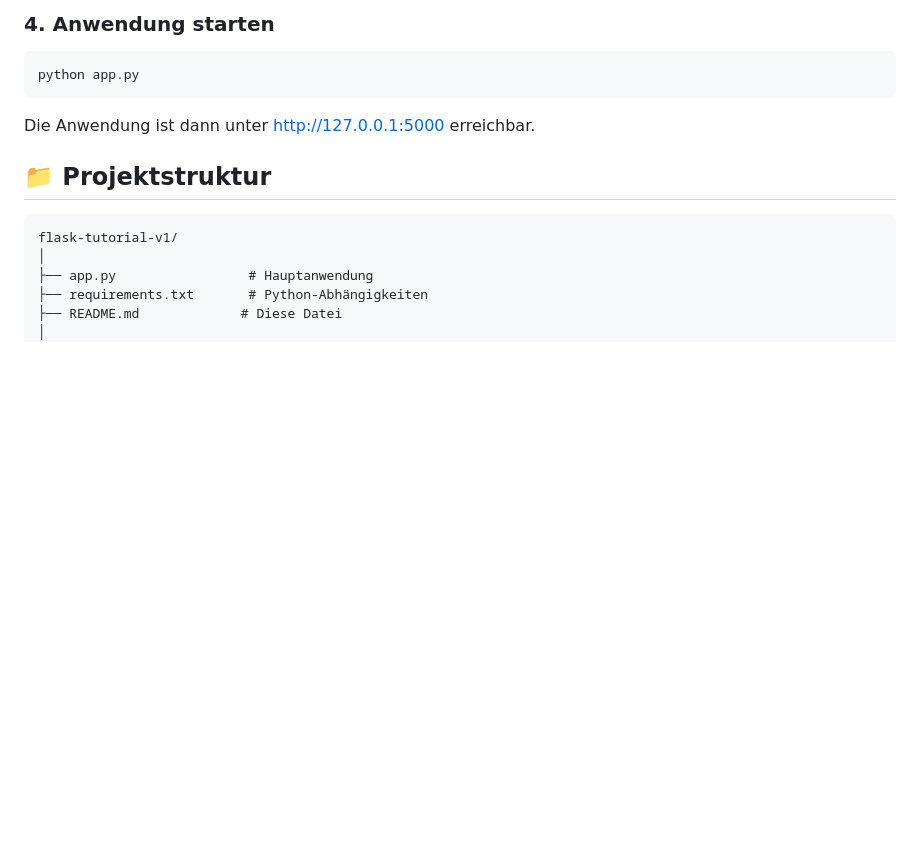
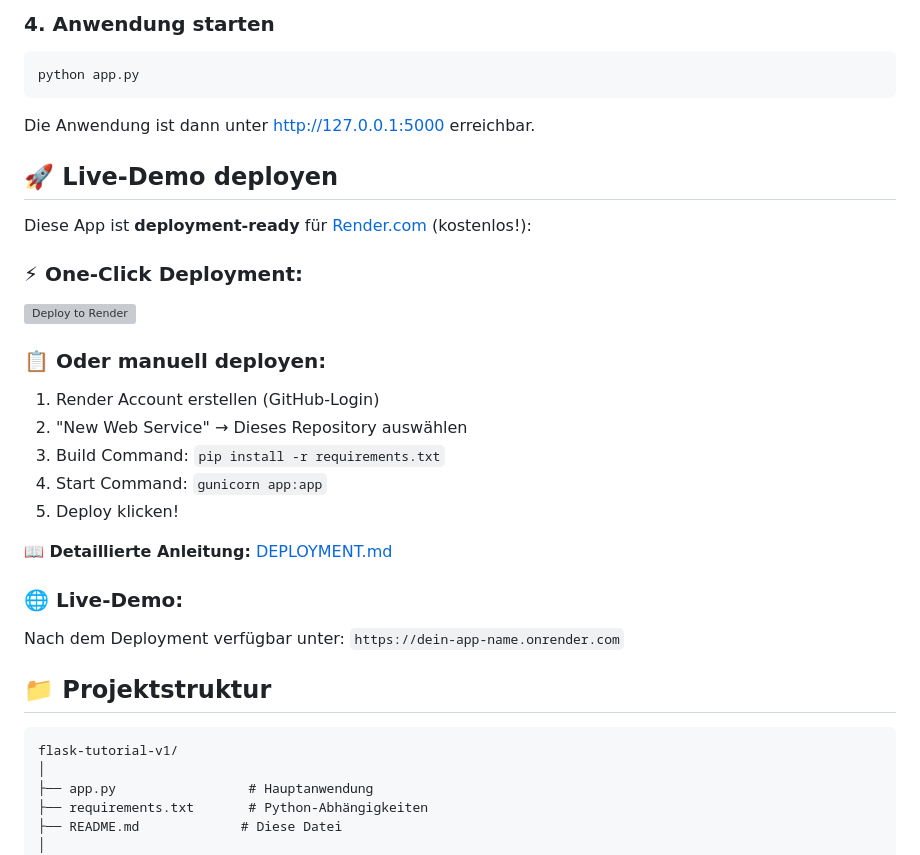
Before and after one commit to freewimoe/flask-tutorial-v1, a Markdown page: README.md, the part around the change. GitHub-like rendering; blank space fills up the shorter version; grey boxes are pictures that could not be loaded.

Commit message:
Add deployment section to README with Render.com instructions

````diff
--- a/README.md
+++ b/README.md
@@ -64,6 +64,25 @@ python app.py
 ```
 
 Die Anwendung ist dann unter http://127.0.0.1:5000 erreichbar.
+
+## 🚀 **Live-Demo deployen**
+
+Diese App ist **deployment-ready** für [Render.com](https://render.com) (kostenlos!):
+
+### ⚡ **One-Click Deployment:**
+[![Deploy to Render](https://render.com/images/deploy-to-render-button.svg)](https://render.com)
+
+### 📋 **Oder manuell deployen:**
+1. Render Account erstellen (GitHub-Login)
+2. "New Web Service" → Dieses Repository auswählen
+3. Build Command: `pip install -r requirements.txt`
+4. Start Command: `gunicorn app:app`
+5. Deploy klicken!
+
+**📖 Detaillierte Anleitung:** [DEPLOYMENT.md](DEPLOYMENT.md)
+
+### 🌐 **Live-Demo:**
+Nach dem Deployment verfügbar unter: `https://dein-app-name.onrender.com`
 
 ## 📁 Projektstruktur
 
````
